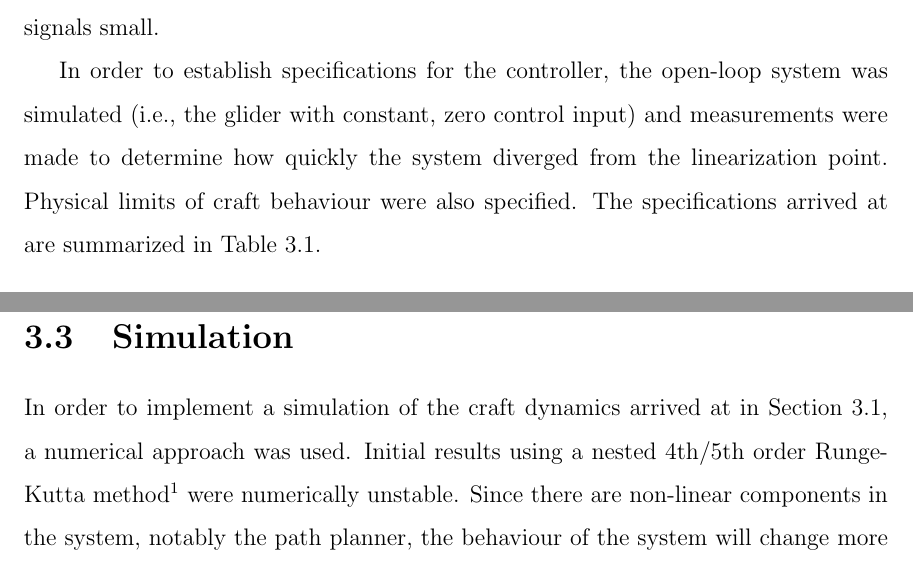
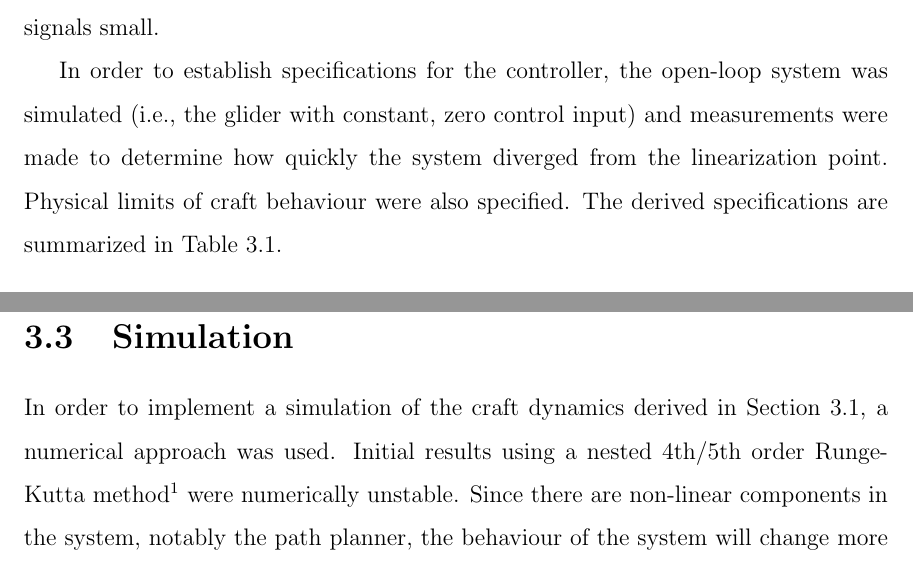
Before and after one commit to amcameron/syde460-final, a LaTeX thesis (syde460final.tex): two parts of pages 11 and 13 of 34, joined at a grey line, cut so that both start at the same text. Compiled offline with pdfLaTeX.

Commit message:
'arrived at' => 'derived'

```diff
--- a/syde460final.tex
+++ b/syde460final.tex
@@ -270,7 +270,7 @@ In order to establish specifications for the controller, the open-loop
 system was simulated (i.e., the glider with constant, zero control input) and
 measurements were made to determine how quickly the system diverged from the
 linearization point.  Physical limits of craft behaviour were also specified.
-The specifications arrived at are summarized in Table~\ref{tab:specs}.
+The derived specifications are summarized in Table~\ref{tab:specs}.
 
 %TODO: come up with performance requirements.
 % Should we move performance requirements to Results? No; cf. grading sheet.
@@ -339,7 +339,7 @@ given in Chapter~\ref{sec:results}.
 
 \section{Simulation}
 \label{sec:simulation}
-In order to implement a simulation of the craft dynamics arrived at in
+In order to implement a simulation of the craft dynamics derived in
 Section~\ref{sec:modelling}, a numerical approach was used.  Initial results
 using a nested 4th/5th order Runge-Kutta method\footnote{Implemented using
 MATLAB's \texttt{ode45}.} were numerically unstable.  Since there are non-linear
```
